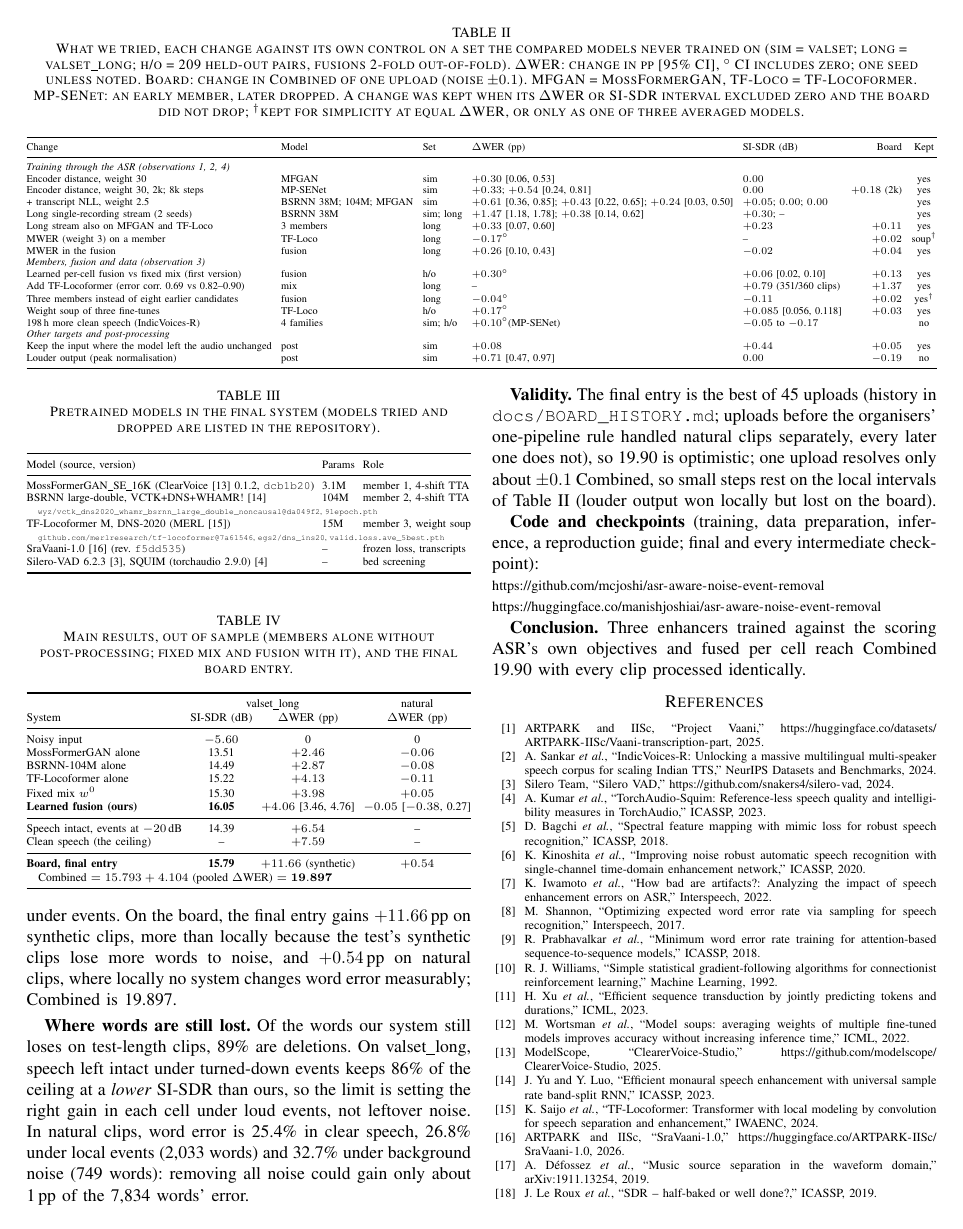
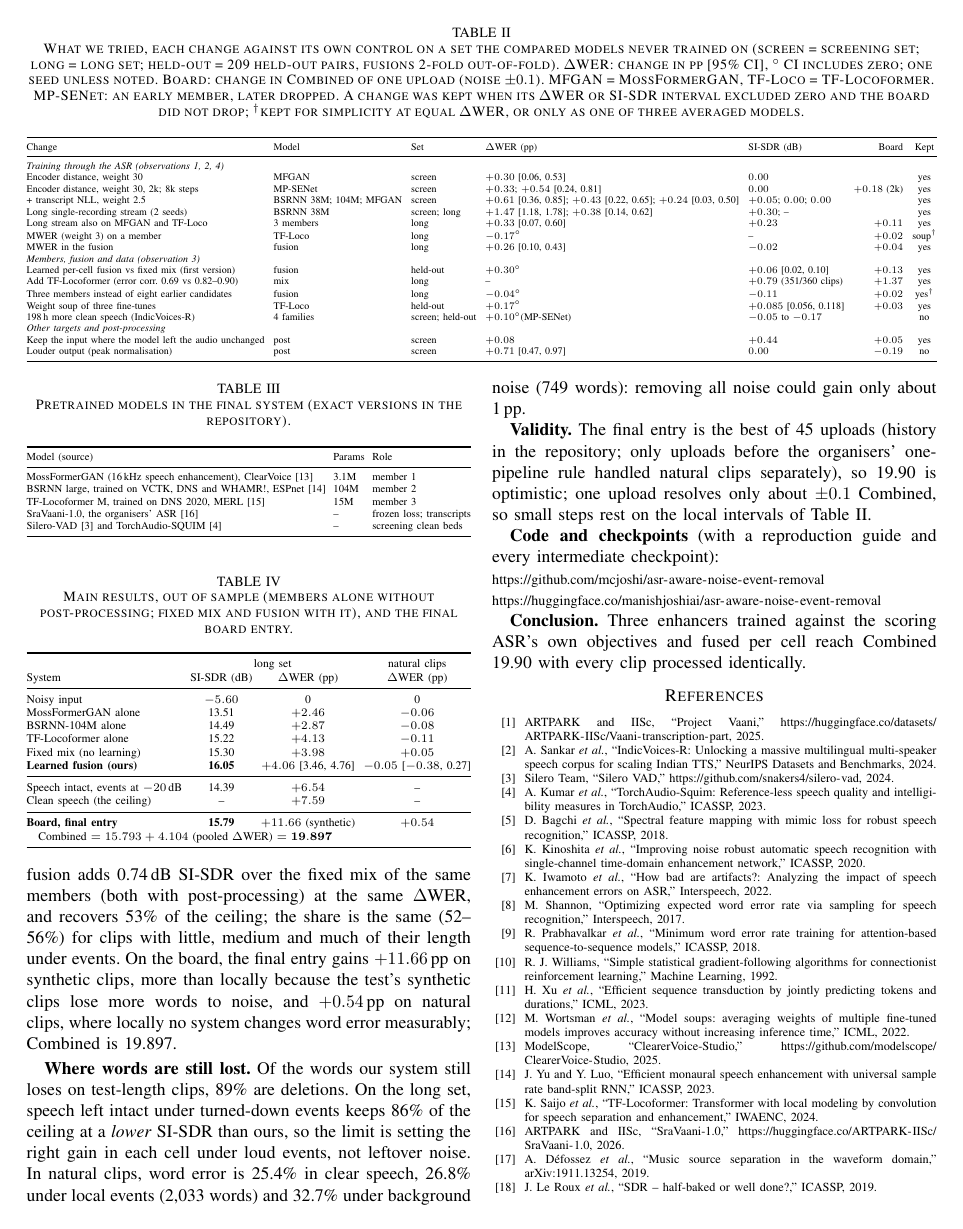
Before and after one commit to mcjoshi/asr-aware-noise-event-removal, a LaTeX paper (docs/report/technical_report.tex): page 3 of 3. Compiled offline with pdfLaTeX; a missing font is replaced by an installed copy or a similar font; a LaTeX package or settings file that is missing is left out.

Commit message:
Report: readable names, no hashes or repository IDs

```diff
--- a/docs/report/technical_report.tex
+++ b/docs/report/technical_report.tex
@@ -133,8 +133,8 @@ the same members at equal $\Delta$WER (Table~\ref{tab:main}).
 \end{figure}
 
 \begin{table*}[t]
-\caption{What we tried, each change against its own control on a set the compared models never trained on (sim =
-valset; long = valset\_long; h/o = 209 held-out pairs, fusions 2-fold out-of-fold). $\Delta$WER: change in pp
+\caption{What we tried, each change against its own control on a set the compared models never trained on (screen =
+screening set; long = long set; held-out = 209 held-out pairs, fusions 2-fold out-of-fold). $\Delta$WER: change in pp
 [95\% CI], \ns{} CI includes zero; one seed unless noted. Board: change in Combined of one upload (noise $\pm0.1$). MFGAN = MossFormerGAN,
 TF-Loco = TF-Locoformer. MP-SENet: an early member, later dropped. A change was kept when its $\Delta$WER or SI-SDR interval excluded zero and the board did not drop; $^\dagger$kept for simplicity at equal
 $\Delta$WER, or only as one of three averaged models.}
@@ -147,22 +147,22 @@ $\Delta$WER, or only as one of three averaged models.}
 Change & Model & Set & $\Delta$WER (pp) & SI-SDR (dB) & Board & Kept \\
 \midrule
 \multicolumn{7}{@{}l}{\emph{Training through the ASR (observations 1, 2, 4)}} \\
-Encoder distance, weight 30 & MFGAN & sim & $+0.30$ [0.06, 0.53] & $0.00$ & & yes \\
-Encoder distance, weight 30, 2k; 8k steps & MP-SENet & sim & $+0.33$; $+0.54$ [0.24, 0.81] & $0.00$ & $+0.18$ (2k) & yes \\
-+ transcript NLL, weight 2.5 & BSRNN 38M; 104M; MFGAN & sim & $+0.61$ [0.36, 0.85]; $+0.43$ [0.22, 0.65]; $+0.24$ [0.03, 0.50] & $+0.05$; $0.00$; $0.00$ & & yes \\
-Long single-recording stream (2 seeds) & BSRNN 38M & sim; long & $+1.47$ [1.18, 1.78]; $+0.38$ [0.14, 0.62] & $+0.30$; -- & & yes \\
+Encoder distance, weight 30 & MFGAN & screen & $+0.30$ [0.06, 0.53] & $0.00$ & & yes \\
+Encoder distance, weight 30, 2k; 8k steps & MP-SENet & screen & $+0.33$; $+0.54$ [0.24, 0.81] & $0.00$ & $+0.18$ (2k) & yes \\
++ transcript NLL, weight 2.5 & BSRNN 38M; 104M; MFGAN & screen & $+0.61$ [0.36, 0.85]; $+0.43$ [0.22, 0.65]; $+0.24$ [0.03, 0.50] & $+0.05$; $0.00$; $0.00$ & & yes \\
+Long single-recording stream (2 seeds) & BSRNN 38M & screen; long & $+1.47$ [1.18, 1.78]; $+0.38$ [0.14, 0.62] & $+0.30$; -- & & yes \\
 Long stream also on MFGAN and TF-Loco & 3 members & long & $+0.33$ [0.07, 0.60] & $+0.23$ & $+0.11$ & yes \\
 MWER (weight 3) on a member & TF-Loco & long & $-0.17$\ns & -- & $+0.02$ & soup$^\dagger$ \\
 MWER in the fusion & fusion & long & $+0.26$ [0.10, 0.43] & $-0.02$ & $+0.04$ & yes \\
 \multicolumn{7}{@{}l}{\emph{Members, fusion and data (observation 3)}} \\
-Learned per-cell fusion vs fixed mix (first version) & fusion & h/o & $+0.30$\ns & $+0.06$ [0.02, 0.10] & $+0.13$ & yes \\
+Learned per-cell fusion vs fixed mix (first version) & fusion & held-out & $+0.30$\ns & $+0.06$ [0.02, 0.10] & $+0.13$ & yes \\
 Add TF-Locoformer (error corr.\ 0.69 vs 0.82--0.90) & mix & long & -- & $+0.79$ (351/360 clips) & $+1.37$ & yes \\
 Three members instead of eight earlier candidates & fusion & long & $-0.04$\ns & $-0.11$ & $+0.02$ & yes$^\dagger$ \\
-Weight soup of three fine-tunes & TF-Loco & h/o & $+0.17$\ns & $+0.085$ [0.056, 0.118] & $+0.03$ & yes \\
-198\,h more clean speech (IndicVoices-R) & 4 families & sim; h/o & $+0.10$\ns (MP-SENet) & $-0.05$ to $-0.17$ & & no \\
+Weight soup of three fine-tunes & TF-Loco & held-out & $+0.17$\ns & $+0.085$ [0.056, 0.118] & $+0.03$ & yes \\
+198\,h more clean speech (IndicVoices-R) & 4 families & screen; held-out & $+0.10$\ns (MP-SENet) & $-0.05$ to $-0.17$ & & no \\
 \multicolumn{7}{@{}l}{\emph{Other targets and post-processing}} \\
-Keep the input where the model left the audio unchanged & post & sim & $+0.08$ & $+0.44$ & $+0.05$ & yes \\
-Louder output (peak normalisation) & post & sim & $+0.71$ [0.47, 0.97] & $0.00$ & $-0.19$ & no \\
+Keep the input where the model left the audio unchanged & post & screen & $+0.08$ & $+0.44$ & $+0.05$ & yes \\
+Louder output (peak normalisation) & post & screen & $+0.71$ [0.47, 0.97] & $0.00$ & $-0.19$ & no \\
 \bottomrule
 \end{tabular}}
 \end{table*}
@@ -183,22 +183,20 @@ long stream in turn; TF-Locoformer (4\,s) trains 20k steps from MERL's checkpoin
 fine-tunes (with MWER, without, louder events) are averaged into one model (a weight soup~\cite{soup}).
 
 \begin{table}[t]
-\caption{Pretrained models in the final system (models tried and dropped are listed in the repository).}
+\caption{Pretrained models in the final system (exact versions in the repository).}
 \label{tab:models}
 \centering\scriptsize
 \setlength{\tabcolsep}{2.5pt}
 \resizebox{\columnwidth}{!}{%
 \begin{tabular}{@{}lll@{}}
 \toprule
-Model (source, version) & Params & Role \\
+Model (source) & Params & Role \\
 \midrule
-MossFormerGAN\_SE\_16K (ClearVoice~\cite{clearvoice} 0.1.2, \texttt{dcb1b20}) & 3.1M & member 1, 4-shift TTA \\
-BSRNN large-double, VCTK+DNS+WHAMR!~\cite{espnetse} & 104M & member 2, 4-shift TTA \\
-\multicolumn{3}{@{}l}{\quad {\tiny\texttt{wyz/vctk\_dns2020\_whamr\_bsrnn\_large\_double\_noncausal@da049f2}, \texttt{91epoch.pth}}} \\
-TF-Locoformer M, DNS-2020 (MERL~\cite{loco}) & 15M & member 3, weight soup \\
-\multicolumn{3}{@{}l}{\quad {\tiny\texttt{github.com/merlresearch/tf-locoformer@7a61546}, \texttt{egs2/dns\_ins20}, \texttt{valid.loss.ave\_5best.pth}}} \\
-SraVaani-1.0~\cite{sravaani} (rev.\ \texttt{f5dd535}) & -- & frozen loss, transcripts \\
-Silero-VAD 6.2.3~\cite{silero}, SQUIM (torchaudio 2.9.0)~\cite{squim} & -- & bed screening \\
+MossFormerGAN (16\,kHz speech enhancement), ClearVoice~\cite{clearvoice} & 3.1M & member 1 \\
+BSRNN large, trained on VCTK, DNS and WHAMR!, ESPnet~\cite{espnetse} & 104M & member 2 \\
+TF-Locoformer M, trained on DNS 2020, MERL~\cite{loco} & 15M & member 3 \\
+SraVaani-1.0, the organisers' ASR~\cite{sravaani} & -- & frozen loss; transcripts \\
+Silero-VAD~\cite{silero} and TorchAudio-SQUIM~\cite{squim} & -- & screening clean beds \\
 \bottomrule
 \end{tabular}}
 \end{table}
@@ -243,14 +241,14 @@ final board entry.}
 \resizebox{\columnwidth}{!}{%
 \begin{tabular}{@{}lccc@{}}
 \toprule
- & \multicolumn{2}{c}{valset\_long} & natural \\
+ & \multicolumn{2}{c}{long set} & natural clips \\
 System & SI-SDR (dB) & $\Delta$WER (pp) & $\Delta$WER (pp) \\
 \midrule
 Noisy input & $-5.60$ & 0 & 0 \\
 MossFormerGAN alone & 13.51 & $+2.46$ & $-0.06$ \\
 BSRNN-104M alone & 14.49 & $+2.87$ & $-0.08$ \\
 TF-Locoformer alone & 15.22 & $+4.13$ & $-0.11$ \\
-Fixed mix $w^0$ & 15.30 & $+3.98$ & $+0.05$ \\
+Fixed mix (no learning) & 15.30 & $+3.98$ & $+0.05$ \\
 \textbf{Learned fusion (ours)} & \textbf{16.05} & $+4.06$ [3.46, 4.76] & $-0.05$ [$-0.38$, 0.27] \\
 \midrule
 Speech intact, events at $-20$\,dB & 14.39 & $+6.54$ & -- \\
@@ -263,18 +261,16 @@ Clean speech (the ceiling) & -- & $+7.59$ & -- \\
 \end{table}
 
 \textbf{Where words are still lost.} Of the words our system still loses on test-length clips, 89\% are deletions.
-On valset\_long, speech left intact under turned-down events keeps 86\% of the ceiling at a \emph{lower} SI-SDR than ours, so the limit
+On the long set, speech left intact under turned-down events keeps 86\% of the ceiling at a \emph{lower} SI-SDR than ours, so the limit
 is setting the right gain in each cell under loud events, not leftover noise. In natural clips, word error is 25.4\% in
 clear speech, 26.8\% under local events (2,033 words) and 32.7\% under background noise (749 words): removing all
-noise could gain only about 1\,pp of the 7,834 words' error.
+noise could gain only about 1\,pp.
 
-\textbf{Validity.} The final entry is the best of 45 uploads (history in \texttt{docs/BOARD\_HISTORY.md}; uploads
-before the organisers' one-pipeline rule handled natural clips separately, every later one does not), so 19.90 is
-optimistic; one upload resolves only about $\pm0.1$ Combined, so small steps rest on the local intervals of
-Table~\ref{tab:tried} (louder output won locally but lost on the board).
+\textbf{Validity.} The final entry is the best of 45 uploads (history in the repository; only uploads before the
+organisers' one-pipeline rule handled natural clips separately), so 19.90 is optimistic; one upload resolves only about
+$\pm0.1$ Combined, so small steps rest on the local intervals of Table~\ref{tab:tried}.
 
-\textbf{Code and checkpoints} (training, data preparation, inference, a reproduction guide; final and every
-intermediate checkpoint):\\
+\textbf{Code and checkpoints} (with a reproduction guide and every intermediate checkpoint):\\
 {\footnotesize\url{https://github.com/mcjoshi/asr-aware-noise-event-removal}}\\
 {\footnotesize\url{https://huggingface.co/manishjoshiai/asr-aware-noise-event-removal}}
 
```
Also changed, not shown: docs/technical_report.pdf, docs/report/technical_report.tex (38 more changed lines).
